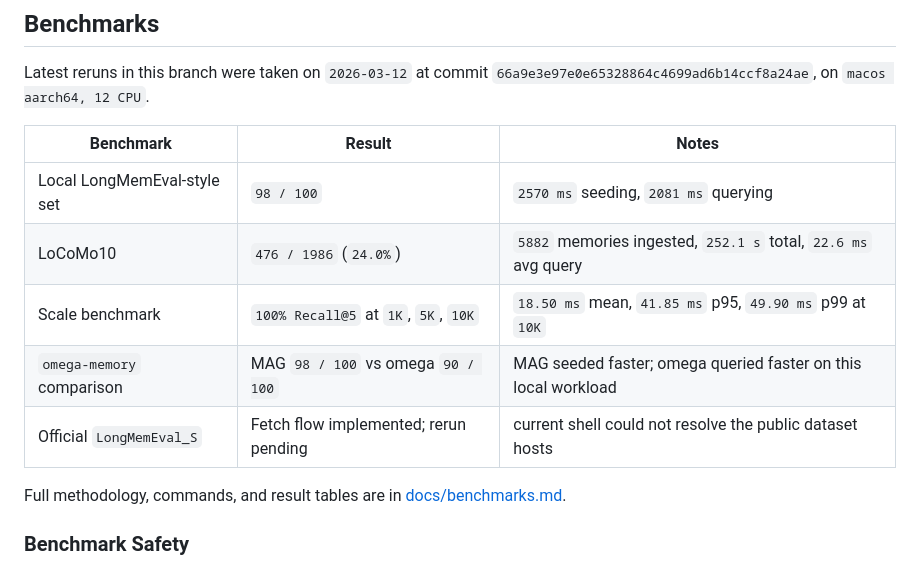
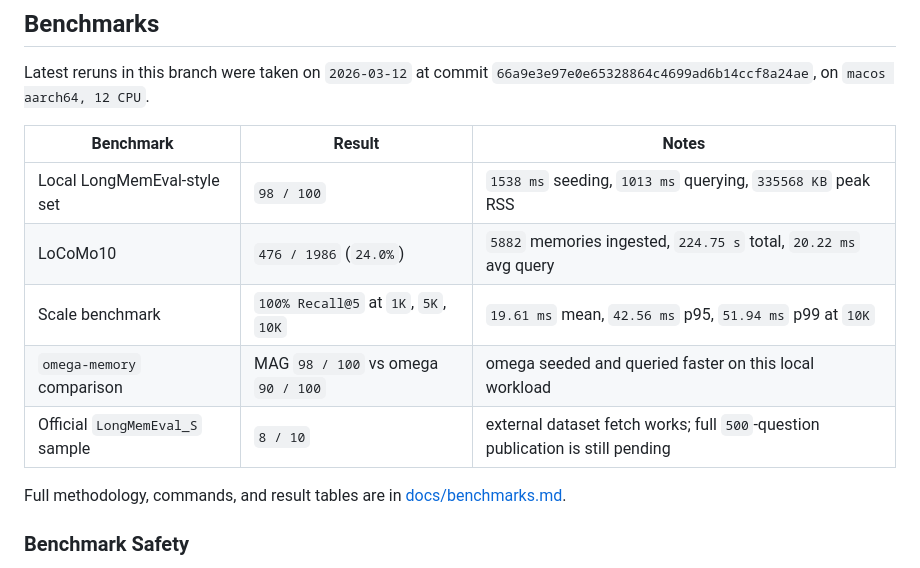
Before and after one commit to George-RD/mag, a Markdown page: README.md, the part around one of its changes. Drawn GitHub-style.

Commit message:
docs(benchmarks): sync published results

```diff
--- a/README.md
+++ b/README.md
@@ -85,9 +85,9 @@ Latest reruns in this branch were taken on `2026-03-12` at commit `66a9e3e97e0e6
 
 | Benchmark | Result | Notes |
 | --- | --- | --- |
-| Local LongMemEval-style set | `98 / 100` | `2570 ms` seeding, `2081 ms` querying |
-| LoCoMo10 | `476 / 1986` (`24.0%`) | `5882` memories ingested, `252.1 s` total, `22.6 ms` avg query |
-| Scale benchmark | `100% Recall@5` at `1K`, `5K`, `10K` | `18.50 ms` mean, `41.85 ms` p95, `49.90 ms` p99 at `10K` |
-| `omega-memory` comparison | MAG `98 / 100` vs omega `90 / 100` | MAG seeded faster; omega queried faster on this local workload |
-| Official `LongMemEval_S` | Fetch flow implemented; rerun pending | current shell could not resolve the public dataset hosts |
+| Local LongMemEval-style set | `98 / 100` | `1538 ms` seeding, `1013 ms` querying, `335568 KB` peak RSS |
+| LoCoMo10 | `476 / 1986` (`24.0%`) | `5882` memories ingested, `224.75 s` total, `20.22 ms` avg query |
+| Scale benchmark | `100% Recall@5` at `1K`, `5K`, `10K` | `19.61 ms` mean, `42.56 ms` p95, `51.94 ms` p99 at `10K` |
+| `omega-memory` comparison | MAG `98 / 100` vs omega `90 / 100` | omega seeded and queried faster on this local workload |
+| Official `LongMemEval_S` sample | `8 / 10` | external dataset fetch works; full `500`-question publication is still pending |
 
```
Also changed, not shown: other parts of README.md (+1 -1 lines), docs/benchmarks.md (+33 -21 lines).
